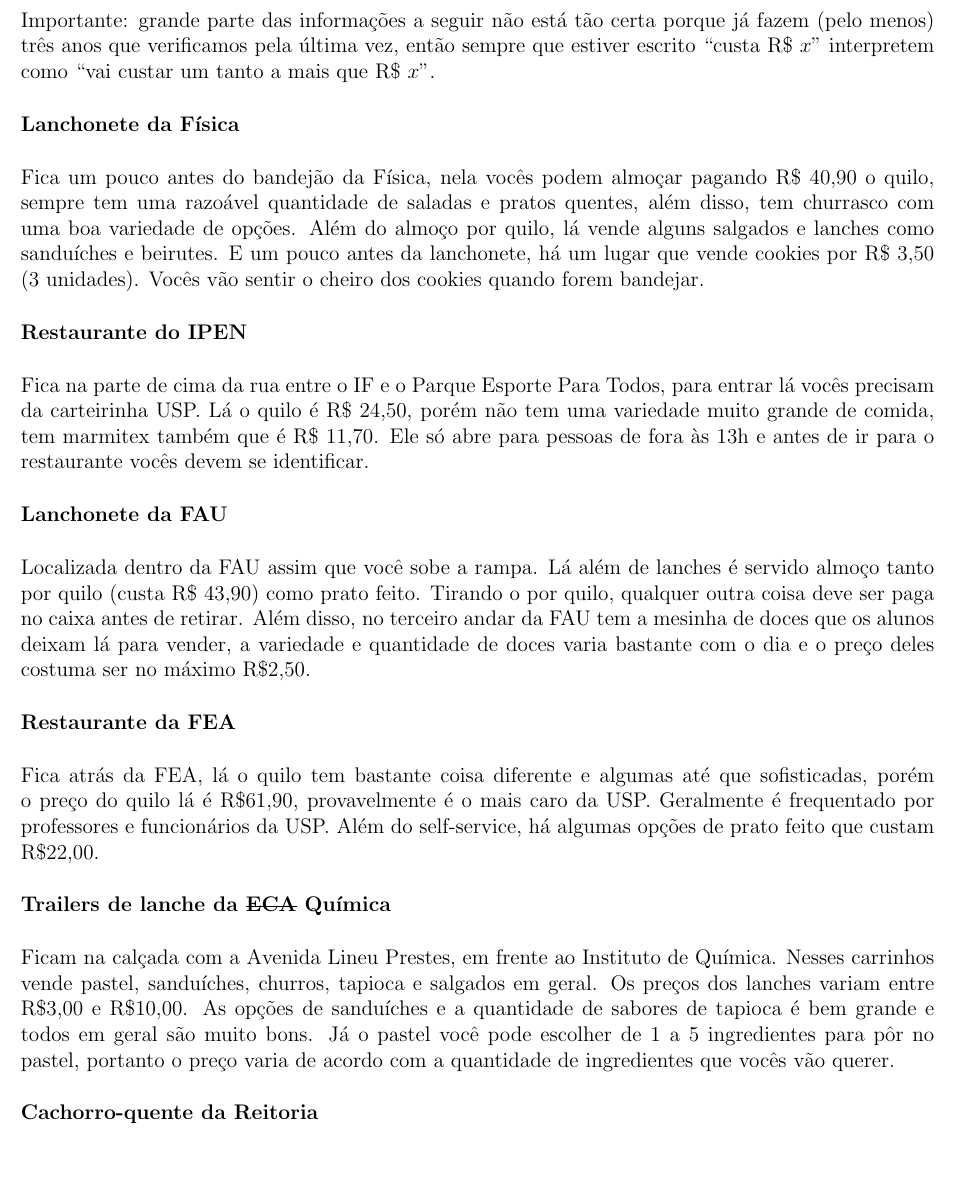
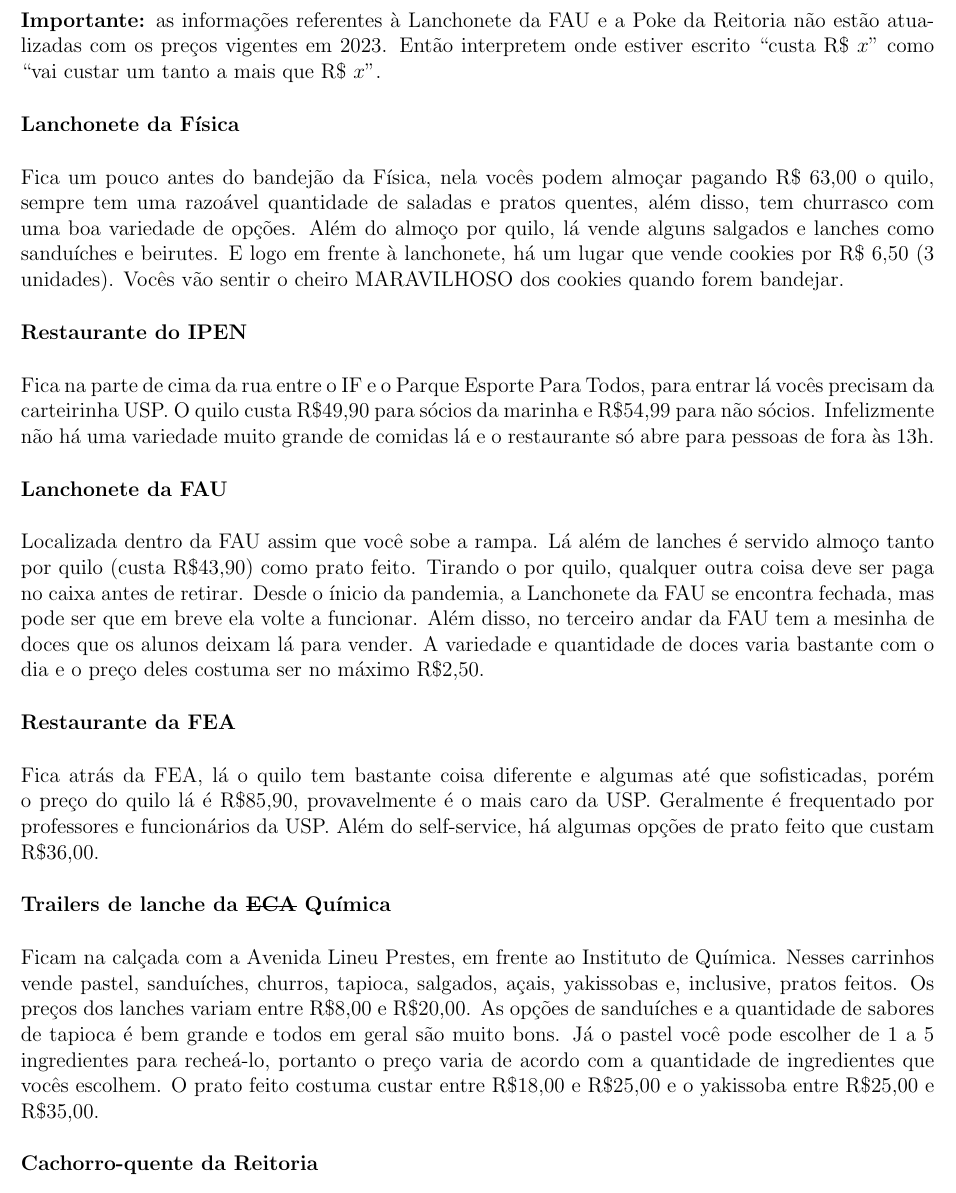
Before and after one commit to Kazuo256/guiadobixo, a LaTeX document (src/GuiaDoBixo.tex, which reads src/sobre_a_usp.tex): part of page 84 of 119, cut at the place of the change, the shorter picture padded with empty space. Compiled offline with pdfLaTeX.

Commit message:
TODO - Revisar Outros lugares para comer na USP na seção "Um pouco sobre a USP"
Atualização dos preços de lugares para comer na USP.

```diff
--- a/src/sobre_a_usp.tex
+++ b/src/sobre_a_usp.tex
@@ -383,51 +383,51 @@
 
 %REFTIME
-Importante: grande parte das informações a seguir não está tão certa porque já
-fazem (pelo menos) três anos que verificamos pela última vez, então sempre que estiver
-escrito ``custa R\$ $x$'' interpretem como ``vai custar um tanto a mais que R\$ $x$''.
+\textbf{Importante:} as informações referentes à Lanchonete da FAU e a Poke da
+Reitoria não estão atualizadas com os preços vigentes em 2023. Então interpretem
+onde estiver escrito ``custa R\$ $x$'' como ``vai custar um tanto a mais que R\$ $x$''.
 
 \textbf{Lanchonete da Física}
 
 Fica um pouco antes do bandejão da Física, nela vocês podem almoçar pagando R\$
-40,90 o quilo, sempre tem uma razoável quantidade de saladas e pratos
+63,00 o quilo, sempre tem uma razoável quantidade de saladas e pratos
 quentes, além disso, tem churrasco com uma boa variedade de opções.
 Além do almoço por quilo, lá vende alguns salgados e lanches como sanduíches e
-beirutes. E um pouco antes da lanchonete, há um lugar que vende cookies por R\$
-3,50 (3 unidades). Vocês vão sentir o cheiro dos cookies quando forem bandejar.
+beirutes. E logo em frente à lanchonete, há um lugar que vende cookies por R\$
+6,50 (3 unidades). Vocês vão sentir o cheiro MARAVILHOSO dos cookies quando forem bandejar.
 
 \textbf{Restaurante do IPEN}
 
 Fica na parte de cima da rua entre o IF e o Parque Esporte Para Todos, para
-entrar lá vocês precisam da carteirinha USP. Lá o quilo é R\$ 24,50, porém não
-tem uma variedade muito grande de comida, tem marmitex também que é R\$ 11,70.
-Ele só abre para pessoas de fora às 13h e antes de ir para o restaurante vocês
-devem se identificar.
+entrar lá vocês precisam da carteirinha USP. O quilo custa R\$49,90 para sócios da marinha
+e R\$54,99 para não sócios. Infelizmente não há uma variedade muito grande de comidas lá e o
+restaurante só abre para pessoas de fora às 13h.
 
 \textbf{Lanchonete da FAU}
 
 Localizada dentro da FAU assim que você sobe a rampa. Lá além de lanches é
-servido almoço tanto por quilo (custa R\$ 43,90) como prato feito. Tirando o por
-quilo, qualquer outra coisa deve ser paga no caixa antes de retirar. Além
-disso, no terceiro andar da FAU tem a mesinha de doces que os alunos deixam lá
-para vender, a variedade e quantidade de doces varia bastante com o dia e o
+servido almoço tanto por quilo (custa R\$43,90) como prato feito. Tirando o por
+quilo, qualquer outra coisa deve ser paga no caixa antes de retirar. Desde o ínicio da pandemia,
+a Lanchonete da FAU se encontra fechada, mas pode ser que em breve ela volte a funcionar. %RETIME
+Além disso, no terceiro andar da FAU tem a mesinha de doces que os alunos deixam lá
+para vender. A variedade e quantidade de doces varia bastante com o dia e o
 preço deles costuma ser no máximo R\$2,50.
 
 \textbf{Restaurante da FEA}
 
 Fica atrás da FEA, lá o quilo tem bastante coisa diferente e algumas até que
-sofisticadas, porém o preço do quilo lá é R\$61,90, provavelmente é o mais caro
+sofisticadas, porém o preço do quilo lá é R\$85,90, provavelmente é o mais caro
 da USP. Geralmente é frequentado por professores e funcionários da USP. Além do
-self-service, há algumas opções de prato feito que custam R\$22,00.
+self-service, há algumas opções de prato feito que custam R\$36,00.
 
 \textbf{Trailers de lanche da \sout{ECA} Química}
 
 Ficam na calçada com a Avenida Lineu Prestes, em frente ao Instituto de
-Química. Nesses carrinhos vende pastel, sanduíches, churros, tapioca e salgados
-em geral. Os preços dos lanches variam entre R\$3,00 e R\$10,00. As opções de
-sanduíches e a quantidade de sabores de tapioca é bem grande e todos em geral
-são muito bons. Já o pastel você pode escolher de 1 a 5 ingredientes para pôr
-no pastel, portanto o preço varia de acordo com a quantidade de ingredientes que
-vocês vão querer.
+Química. Nesses carrinhos vende pastel, sanduíches, churros, tapioca, salgados, açais,
+yakissobas e, inclusive, pratos feitos. Os preços dos lanches variam entre R\$8,00 e R\$20,00.
+As opções de sanduíches e a quantidade de sabores de tapioca é bem grande e todos em geral
+são muito bons. Já o pastel você pode escolher de 1 a 5 ingredientes para recheá-lo, portanto
+o preço varia de acordo com a quantidade de ingredientes que vocês escolhem. O prato feito costuma
+custar entre R\$18,00 e R\$25,00 e o yakissoba entre R\$25,00 e R\$35,00.
 
 \textbf{Cachorro-quente da Reitoria}
 
```
Also changed, not shown: src/sobre_a_usp.tex (11 more changed lines).
